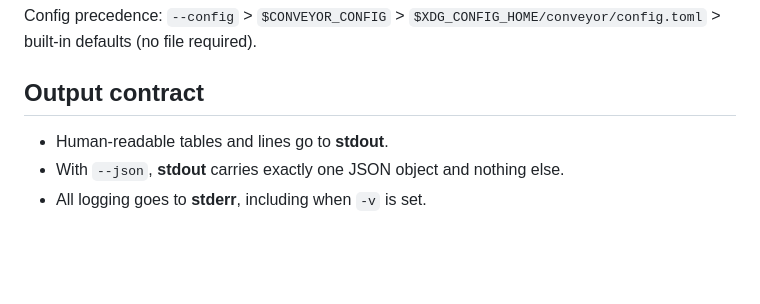
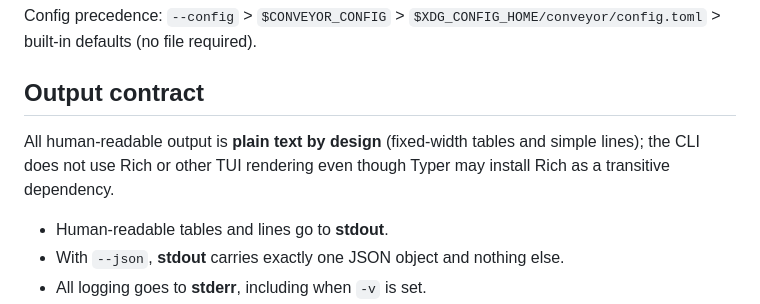
Before and after one commit to Antikatoptis-Pareidolia/ordine, a Markdown page: docs/cli.md, the part around the change. Rendered like a GitHub page; blank space fills up the shorter version.

Commit message:
docs: note plain-text CLI output by design (step 8 follow-up)
Co-authored-by: Cursor <cursoragent@cursor.com>

```diff
--- a/docs/cli.md
+++ b/docs/cli.md
@@ -14,6 +14,8 @@ Install the package (`uv pip install -e .` or `pip install -e .`), then invoke `
 Config precedence: `--config` > `$CONVEYOR_CONFIG` > `$XDG_CONFIG_HOME/conveyor/config.toml` > built-in defaults (no file required).
 
 ## Output contract
+
+All human-readable output is **plain text by design** (fixed-width tables and simple lines); the CLI does not use Rich or other TUI rendering even though Typer may install Rich as a transitive dependency.
 
 - Human-readable tables and lines go to **stdout**.
 - With `--json`, **stdout** carries exactly one JSON object and nothing else.
```
